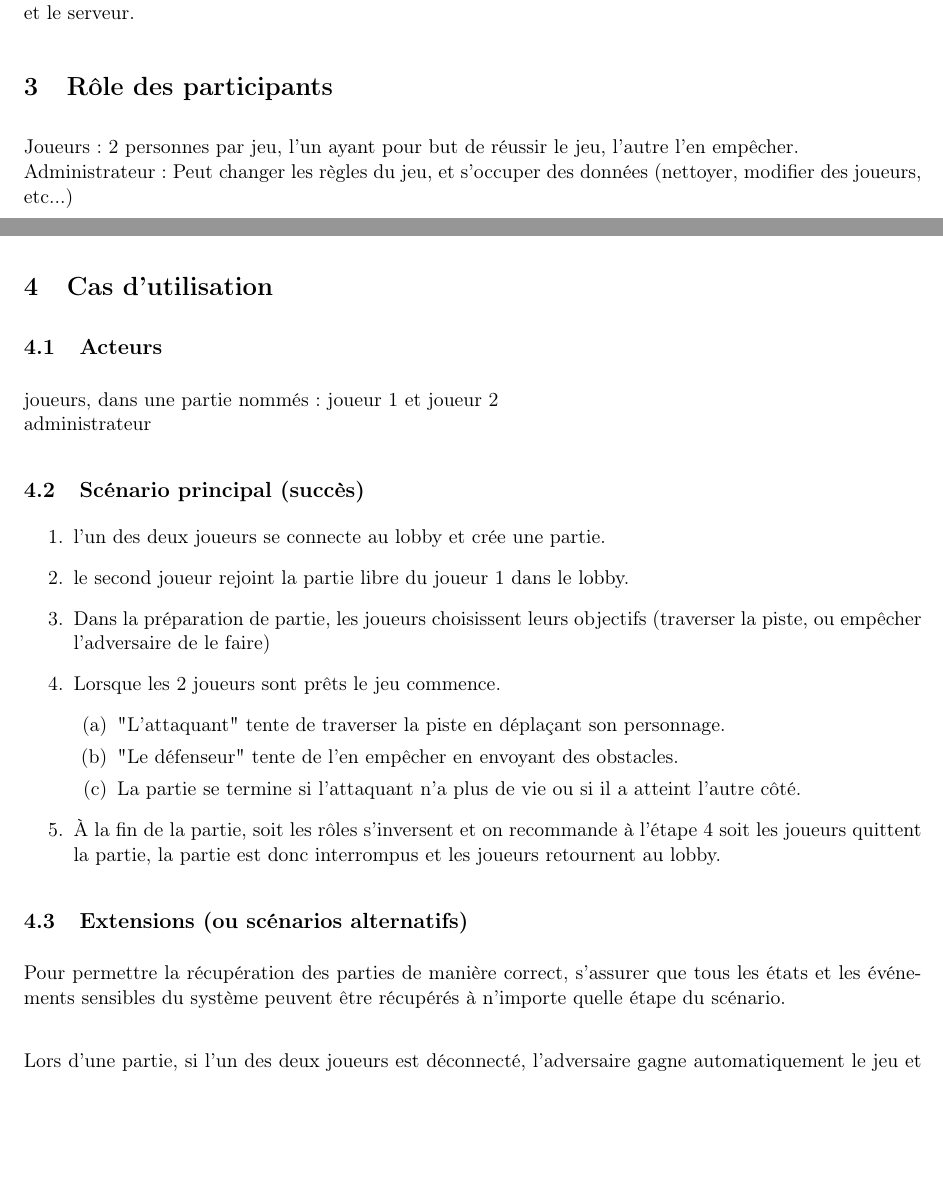
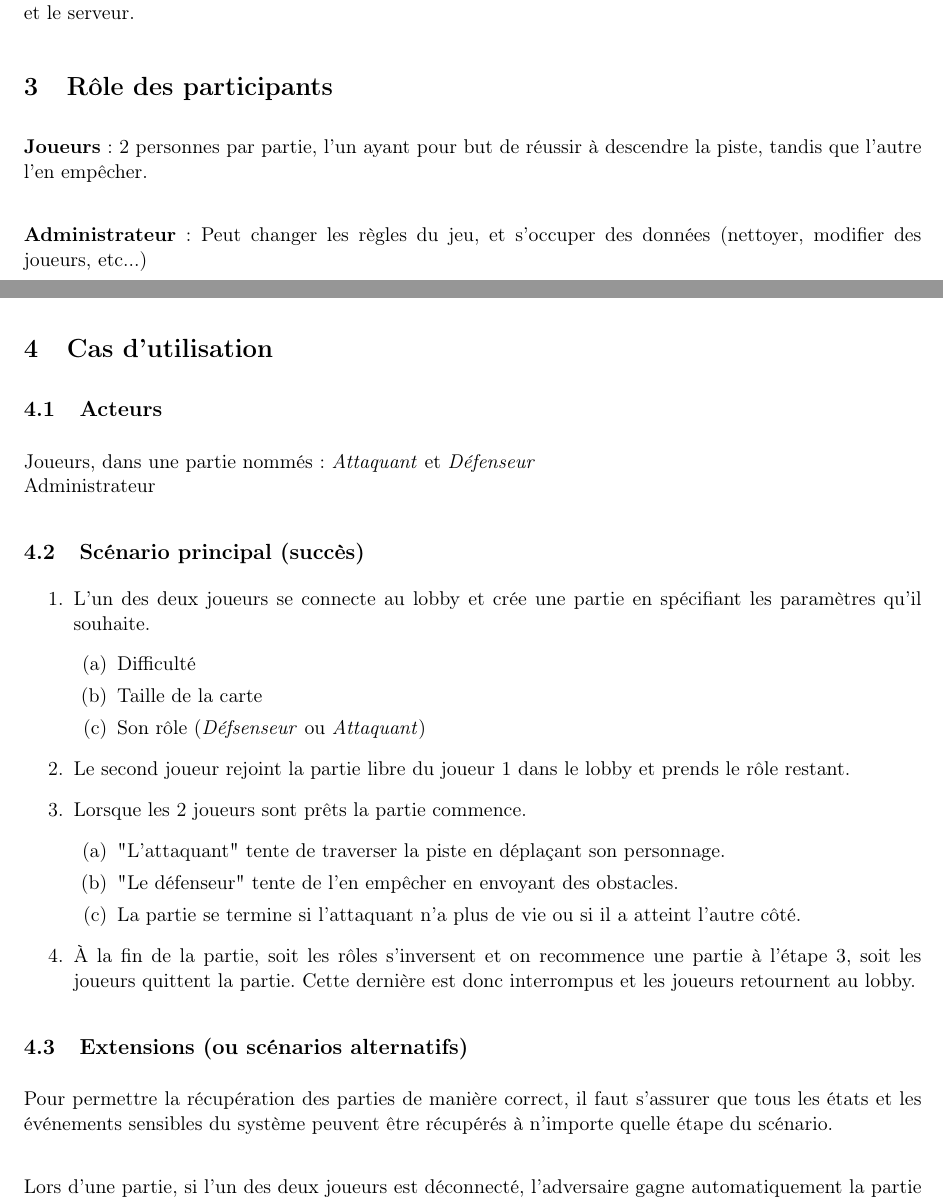
Before and after one commit to gluthier/GEN-projet, a LaTeX document (Rapports/Rapport_intermediaire.tex): two parts of pages 5 and 6 of 10, joined at a grey line, cut so that both start at the same text, the shorter picture padded with empty space. Compiled offline with pdfLaTeX.

Commit message:
Some correction

```diff
--- a/Rapports/Rapport_intermediaire.tex
+++ b/Rapports/Rapport_intermediaire.tex
@@ -145,31 +145,36 @@
 
 	\section{Rôle des participants}
 
-		Joueurs : 2 personnes par jeu, l'un ayant pour but de réussir le jeu, l'autre l'en empêcher. \\
-		Administrateur : Peut changer les règles du jeu, et s'occuper des données (nettoyer, modifier des joueurs, etc...)
+		\textbf{Joueurs} : 2 personnes par partie, l'un ayant pour but de réussir à descendre la piste, tandis que l'autre l'en empêcher. \\
+
+		\textbf{Administrateur} : Peut changer les règles du jeu, et s'occuper des données (nettoyer, modifier des joueurs, etc...)
 
 	\section{Cas d'utilisation}
 		\subsection{Acteurs}
-			joueurs, dans une partie nommés : joueur 1 et joueur 2 \\
-			administrateur
+			Joueurs, dans une partie nommés : \textit{Attaquant} et \textit{Défenseur} \\
+			Administrateur
 		\subsection{Scénario principal (succès)}
 		\begin{enumerate}
-			\item l'un des deux joueurs se connecte au lobby et crée une partie.
-			\item le second joueur rejoint la partie libre du joueur 1 dans le lobby.
-			\item Dans la préparation de partie, les joueurs choisissent leurs objectifs (traverser la piste, ou empêcher l'adversaire de le faire)
-			\item Lorsque les 2 joueurs sont prêts le jeu commence.
+			\item L'un des deux joueurs se connecte au lobby et crée une partie en spécifiant les paramètres qu'il souhaite.
+			\begin{enumerate}
+				\item Difficulté
+				\item Taille de la carte
+				\item Son rôle (\textit{Défsenseur} ou \textit{Attaquant})
+			\end{enumerate}
+			\item Le second joueur rejoint la partie libre du joueur 1 dans le lobby et prends le rôle restant.
+			\item Lorsque les 2 joueurs sont prêts la partie commence.
 			\begin{enumerate}
 				\item "L'attaquant" tente de traverser la piste en déplaçant son personnage.
 				\item "Le défenseur" tente de l'en empêcher en envoyant des obstacles.
 				\item La partie se termine si l'attaquant n'a plus de vie ou si il a atteint l'autre côté.
 			\end{enumerate}
-			\item À la fin de la partie, soit les rôles s'inversent et on recommande à l'étape 4 soit les joueurs quittent la partie, la partie est donc interrompus et les joueurs retournent au lobby.
+			\item À la fin de la partie, soit les rôles s'inversent et on recommence une partie à l'étape 3, soit les joueurs quittent la partie. Cette dernière est donc interrompus et les joueurs retournent au lobby.
 		\end{enumerate}
 
 		\subsection{Extensions (ou scénarios alternatifs)}
-		Pour permettre la récupération des parties de manière correct, s'assurer que tous les états et les	événements sensibles du système peuvent être récupérés à n'importe quelle étape du scénario. \\
+		Pour permettre la récupération des parties de manière correct, il faut s'assurer que tous les états et les événements sensibles du système peuvent être récupérés à n'importe quelle étape du scénario. \\
 
-		Lors d'une partie, si l'un des deux joueurs est déconnecté, l'adversaire gagne automatiquement le jeu et est renvoyé au lobby.
+		Lors d'une partie, si l'un des deux joueurs est déconnecté, l'adversaire gagne automatiquement la partie et est renvoyé au lobby.
 
 		\subsection{Scénario d'administration}
 		\begin{enumerate}
```
Also changed, not shown: Rapports/Rapport_intermediaire.pdf, Rapports/Rapport_intermediaire.tex (2 more changed lines).
